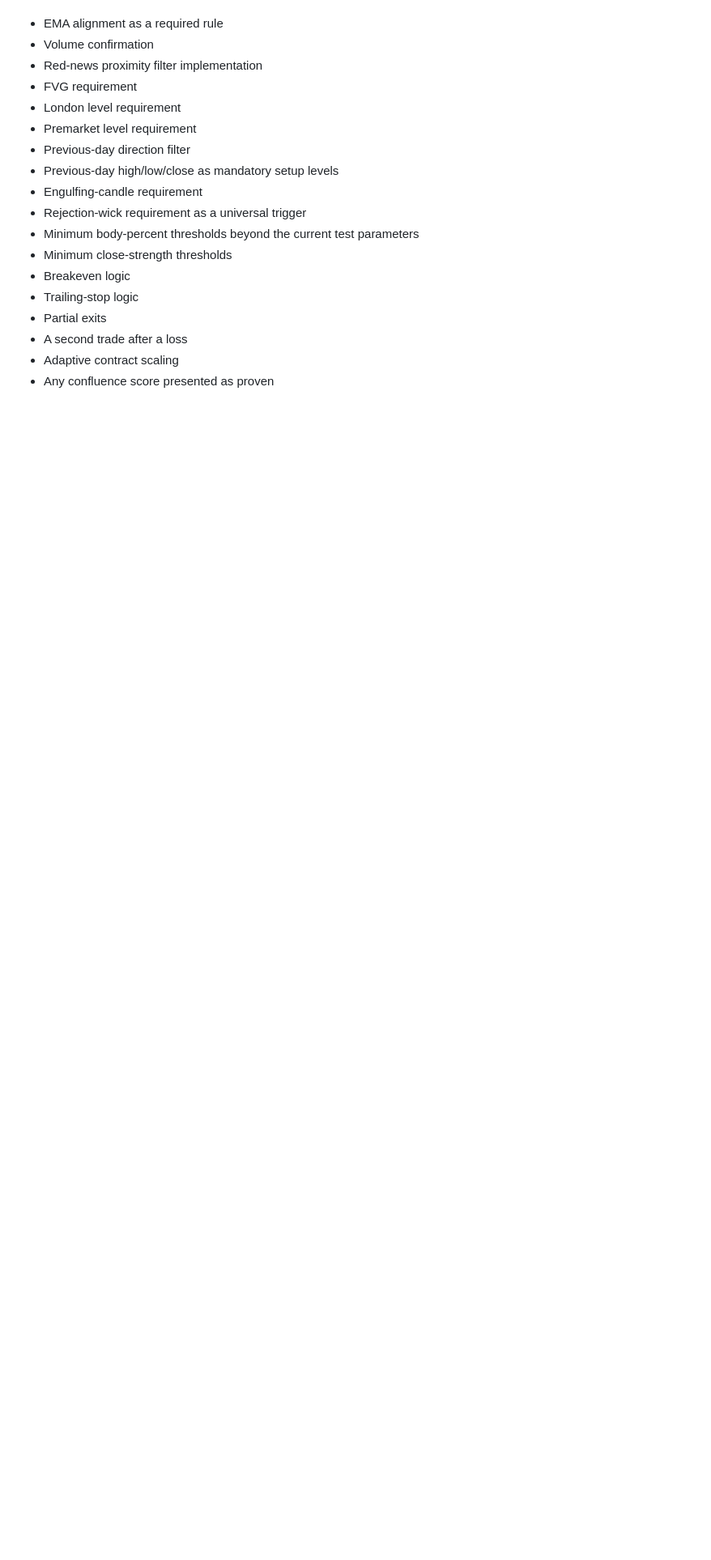
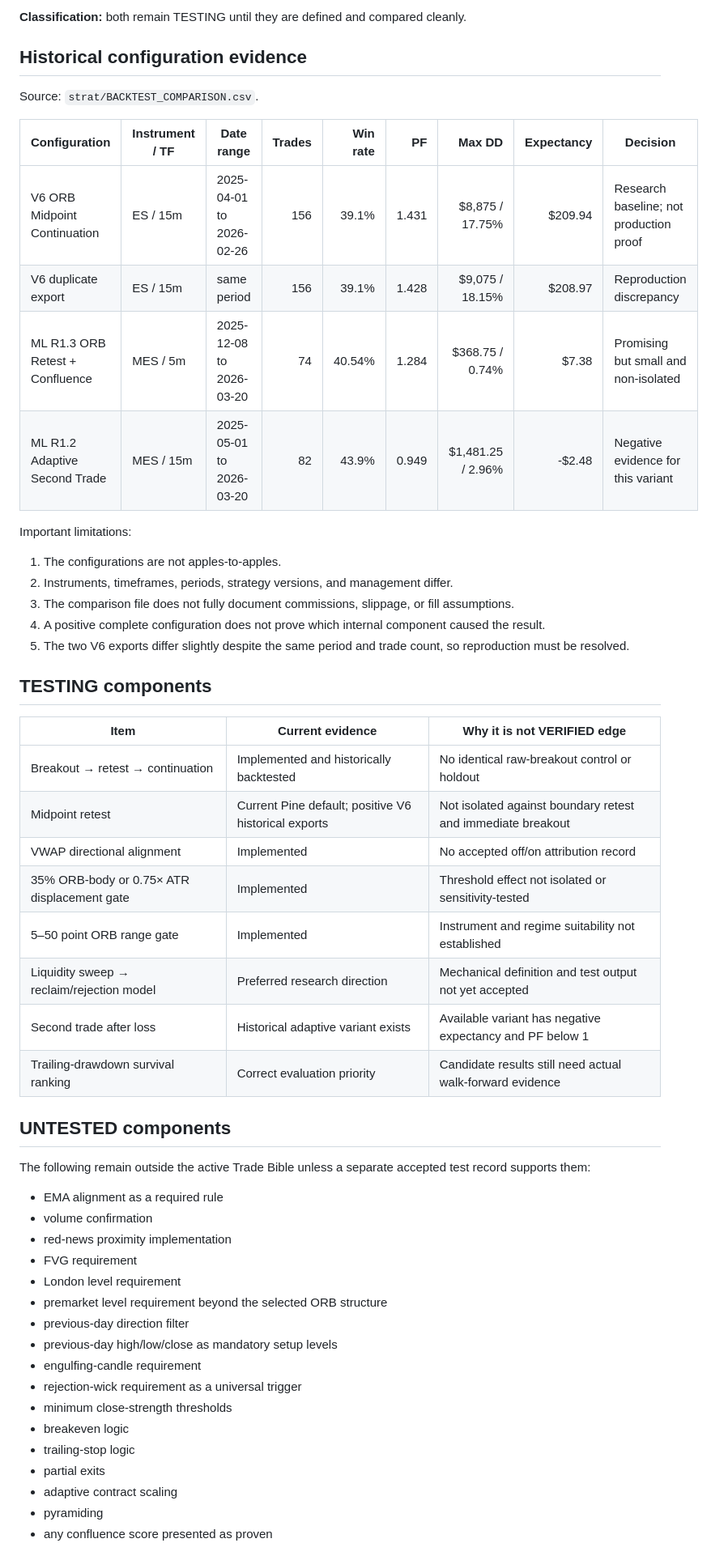
Before and after one commit to mlstretch0422-lang/trader-dashboard, a Markdown page: CONTENT_STATUS_AUDIT.md, the part around one of its changes. Shown at 81% size. Drawn GitHub-style; blank space fills up the shorter version.

Commit message:
Reconcile content audit with conflicting rules and backtests

```diff
--- a/CONTENT_STATUS_AUDIT.md
+++ b/CONTENT_STATUS_AUDIT.md
@@ -42,20 +57,56 @@ The following are listed in the research brief as candidate confirmations, level
+**Classification:** both remain TESTING until they are defined and compared cleanly.
+
+## Historical configuration evidence
+
+Source: `strat/BACKTEST_COMPARISON.csv`.
+
+| Configuration | Instrument / TF | Date range | Trades | Win rate | PF | Max DD | Expectancy | Decision |
+|---|---|---|---:|---:|---:|---:|---:|---|
+| V6 ORB Midpoint Continuation | ES / 15m | 2025-04-01 to 2026-02-26 | 156 | 39.1% | 1.431 | $8,875 / 17.75% | $209.94 | Research baseline; not production proof |
+| V6 duplicate export | ES / 15m | same period | 156 | 39.1% | 1.428 | $9,075 / 18.15% | $208.97 | Reproduction discrepancy |
+| ML R1.3 ORB Retest + Confluence | MES / 5m | 2025-12-08 to 2026-03-20 | 74 | 40.54% | 1.284 | $368.75 / 0.74% | $7.38 | Promising but small and non-isolated |
+| ML R1.2 Adaptive Second Trade | MES / 15m | 2025-05-01 to 2026-03-20 | 82 | 43.9% | 0.949 | $1,481.25 / 2.96% | -$2.48 | Negative evidence for this variant |
+
+Important limitations:
+
+1. The configurations are not apples-to-apples.
+2. Instruments, timeframes, periods, strategy versions, and management differ.
+3. The comparison file does not fully document commissions, slippage, or fill assumptions.
+4. A positive complete configuration does not prove which internal component caused the result.
+5. The two V6 exports differ slightly despite the same period and trade count, so reproduction must be resolved.
+
+## TESTING components
+
+| Item | Current evidence | Why it is not VERIFIED edge |
+|---|---|---|
+| Breakout → retest → continuation | Implemented and historically backtested | No identical raw-breakout control or holdout |
+| Midpoint retest | Current Pine default; positive V6 historical exports | Not isolated against boundary retest and immediate breakout |
+| VWAP directional alignment | Implemented | No accepted off/on attribution record |
+| 35% ORB-body or 0.75× ATR displacement gate | Implemented | Threshold effect not isolated or sensitivity-tested |
+| 5–50 point ORB range gate | Implemented | Instrument and regime suitability not established |
+| Liquidity sweep → reclaim/rejection model | Preferred research direction | Mechanical definition and test output not yet accepted |
+| Second trade after loss | Historical adaptive variant exists | Available variant has negative expectancy and PF below 1 |
+| Trailing-drawdown survival ranking | Correct evaluation priority | Candidate results still need actual walk-forward evidence |
+
+## UNTESTED components
+
+The following remain outside the active Trade Bible unless a separate accepted test record supports them:
 
 - EMA alignment as a required rule
-- Volume confirmation
-- Red-news proximity filter implementation
+- volume confirmation
+- red-news proximity implementation
 - FVG requirement
 - London level requirement
-- Premarket level requirement
-- Previous-day direction filter
-- Previous-day high/low/close as mandatory setup levels
-- Engulfing-candle requirement
-- Rejection-wick requirement as a universal trigger
-- Minimum body-percent thresholds beyond the current test parameters
-- Minimum close-strength thresholds
-- Breakeven logic
-- Trailing-stop logic
-- Partial exits
-- A second trade after a loss
-- Adaptive contract scaling
-- Any confluence score presented as proven
+- premarket level requirement beyond the selected ORB structure
+- previous-day direction filter
+- previous-day high/low/close as mandatory setup levels
+- engulfing-candle requirement
+- rejection-wick requirement as a universal trigger
+- minimum close-strength thresholds
+- breakeven logic
+- trailing-stop logic
+- partial exits
+- adaptive contract scaling
+- pyramiding
+- any confluence score presented as proven
 
```
Also changed, not shown: other parts of CONTENT_STATUS_AUDIT.md (+72 -49 lines).
